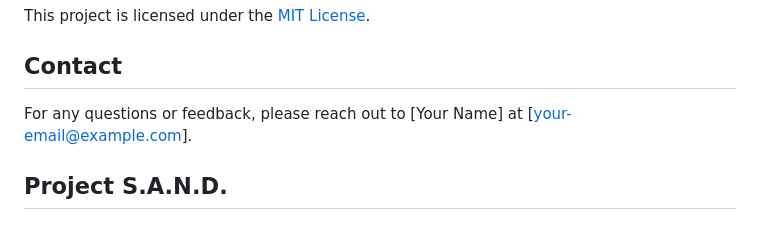
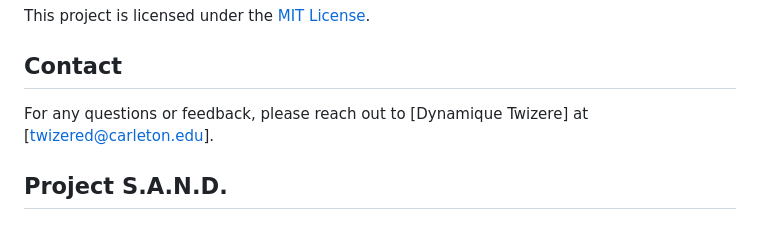
Before and after one commit to dynamiquet/Project-SAND, a Markdown page: README.md, the part around the change. Drawn GitHub-style.

Commit message:
Update contact information in README

```diff
--- a/README.md
+++ b/README.md
@@ -43,7 +43,7 @@ We welcome contributions! Please read our [contributing guidelines](link-to-cont
 This project is licensed under the [MIT License](LICENSE).
 
 ## Contact
-For any questions or feedback, please reach out to [Your Name] at [your-email@example.com].
+For any questions or feedback, please reach out to [Dynamique Twizere] at [twizered@carleton.edu].
 
 
 
```
